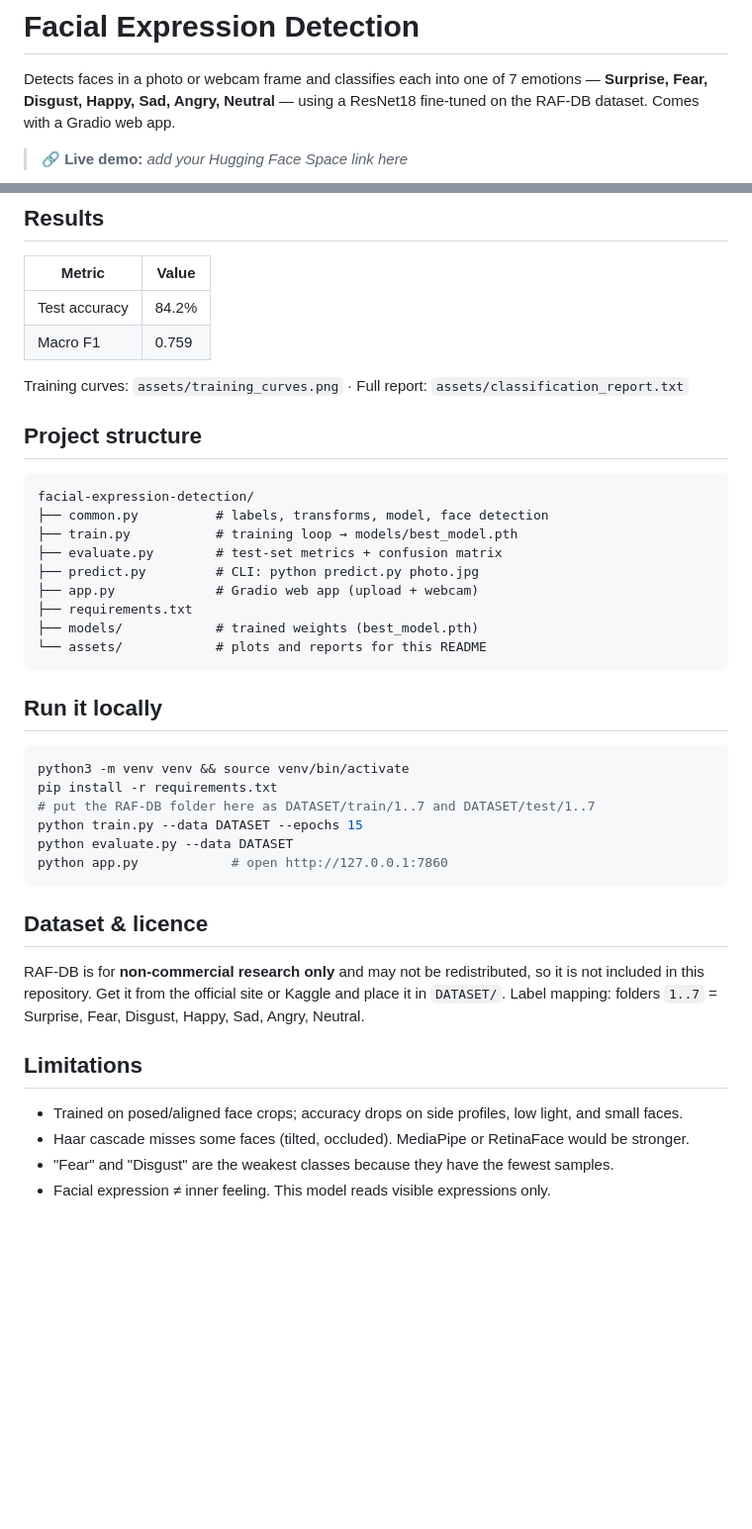
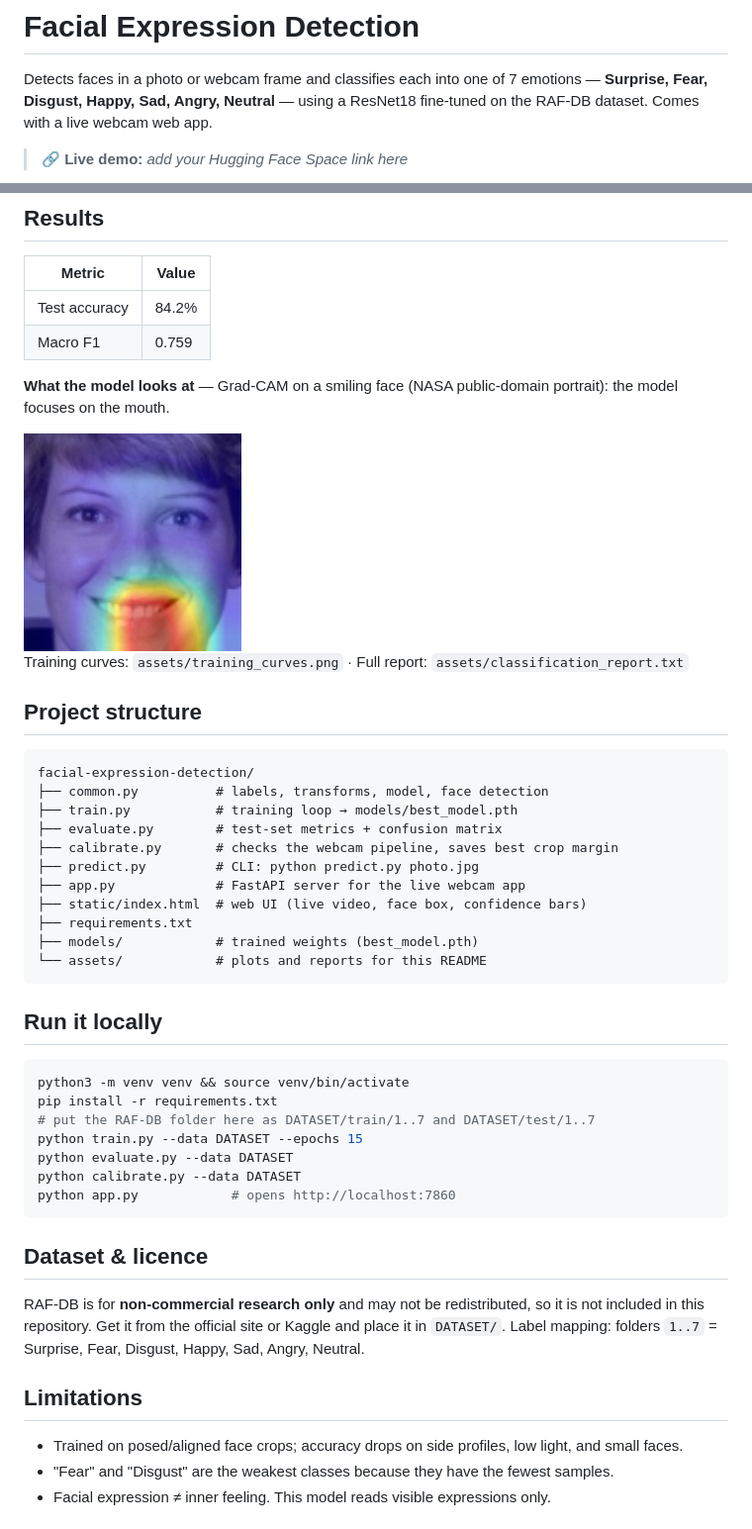
Before and after one commit to priyankatadikonda27/facial-expression-detection, a Markdown page: README.md, 2 parts joined by grey strips. Shown at 99% size. Rendered like a GitHub page; pictures changed too: assets/gradcam_example.png (added); blank space fills up the shorter version.

Commit message:
Update README: features, results, Grad-CAM example

````diff
--- a/README.md
+++ b/README.md
@@ -2,7 +2,7 @@
 
 Detects faces in a photo or webcam frame and classifies each into one of 7 emotions —
 **Surprise, Fear, Disgust, Happy, Sad, Angry, Neutral** — using a ResNet18 fine-tuned on the
-RAF-DB dataset. Comes with a Gradio web app.
+RAF-DB dataset. Comes with a live webcam web app.
 
 > 🔗 **Live demo:** _add your Hugging Face Space link here_
 
@@ -30,6 +44,10 @@ Image ──► Haar cascade face detector ──► crop face ──► ResNet1
 |---|---|
 | Test accuracy | 84.2% |
 | Macro F1 | 0.759 |
+
+**What the model looks at** — Grad-CAM on a smiling face (NASA public-domain portrait): the model focuses on the mouth.
+
+<img src="assets/gradcam_example.png" width="220" alt="Grad-CAM example">
 
 Training curves: `assets/training_curves.png` · Full report: `assets/classification_report.txt`
 
@@ -40,8 +58,10 @@ facial-expression-detection/
 ├── common.py          # labels, transforms, model, face detection
 ├── train.py           # training loop → models/best_model.pth
 ├── evaluate.py        # test-set metrics + confusion matrix
+├── calibrate.py       # checks the webcam pipeline, saves best crop margin
 ├── predict.py         # CLI: python predict.py photo.jpg
-├── app.py             # Gradio web app (upload + webcam)
+├── app.py             # FastAPI server for the live webcam app
+├── static/index.html  # web UI (live video, face box, confidence bars)
 ├── requirements.txt
 ├── models/            # trained weights (best_model.pth)
 └── assets/            # plots and reports for this README
@@ -55,7 +75,8 @@ pip install -r requirements.txt
 # put the RAF-DB folder here as DATASET/train/1..7 and DATASET/test/1..7
 python train.py --data DATASET --epochs 15
 python evaluate.py --data DATASET
-python app.py            # open http://127.0.0.1:7860
+python calibrate.py --data DATASET
+python app.py            # opens http://localhost:7860
 ```
 
 ## Dataset & licence
@@ -67,7 +88,6 @@ Label mapping: folders `1..7` = Surprise, Fear, Disgust, Happy, Sad, Angry, Neut
 ## Limitations
 
 - Trained on posed/aligned face crops; accuracy drops on side profiles, low light, and small faces.
-- Haar cascade misses some faces (tilted, occluded). MediaPipe or RetinaFace would be stronger.
 - "Fear" and "Disgust" are the weakest classes because they have the fewest samples.
 - Facial expression ≠ inner feeling. This model reads visible expressions only.
 
````
Also changed, not shown: other parts of README.md (+18 -4 lines).
